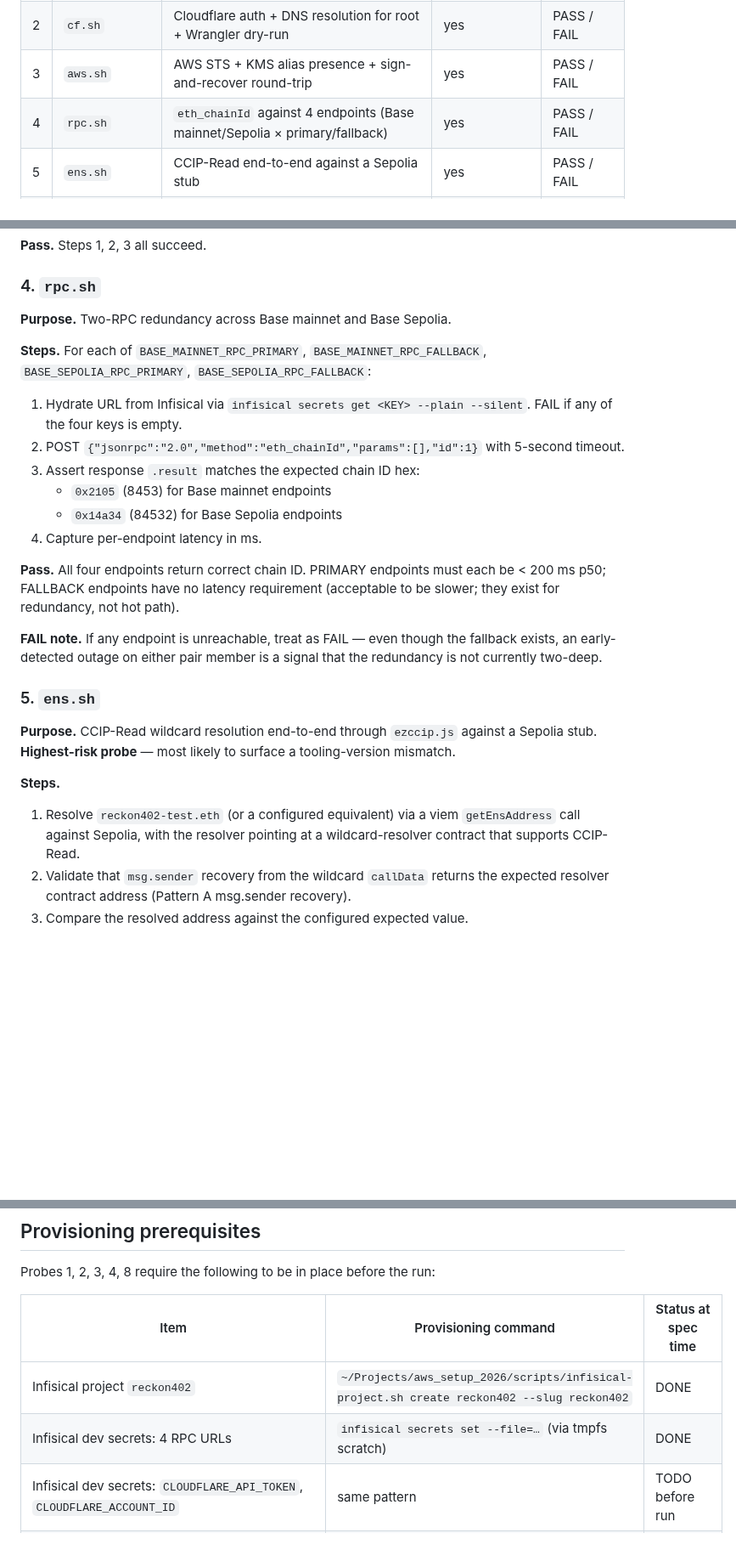
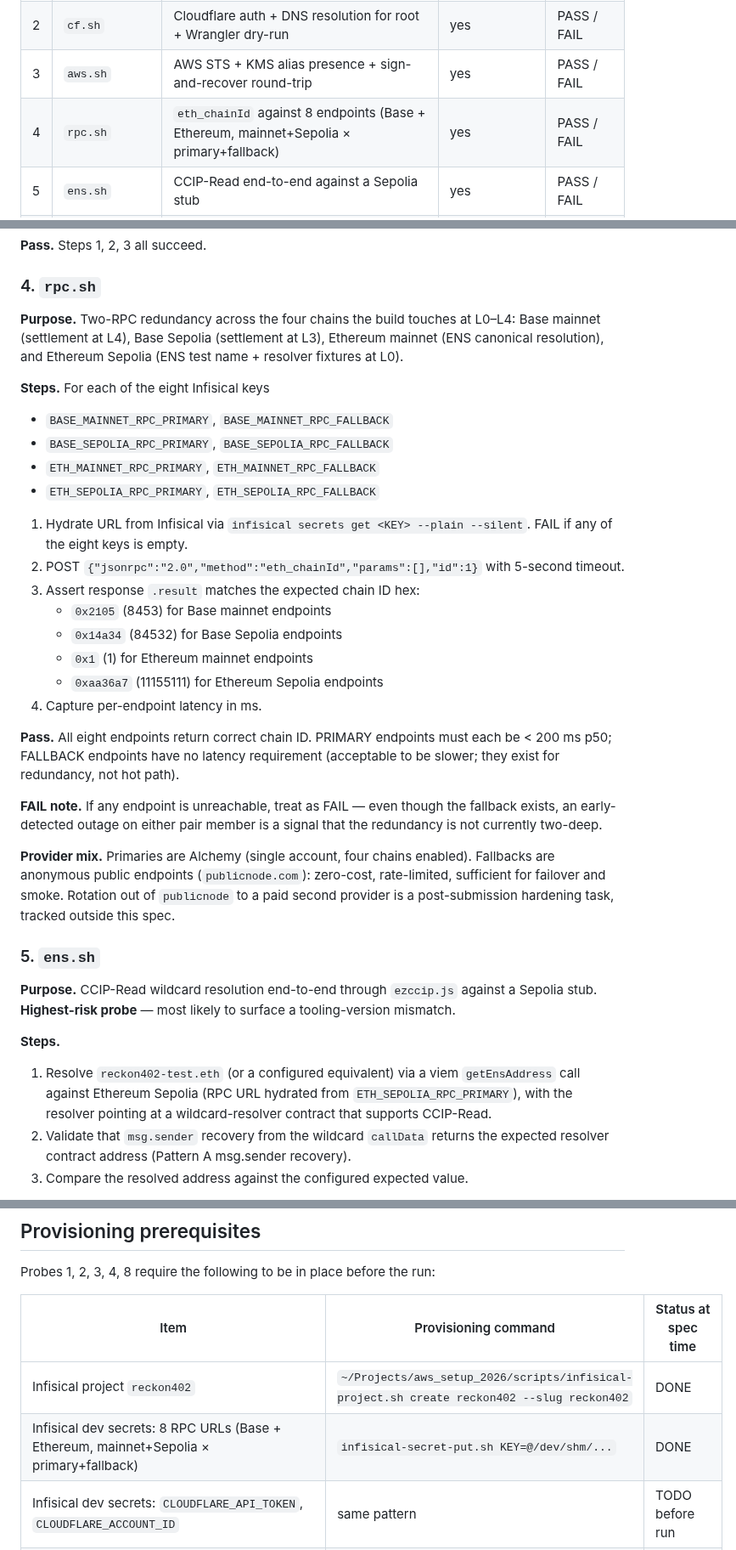
Before and after one commit to hamiha70/reckon402, a Markdown page: specs/00-l0-smoke-tests.md, 3 parts joined by grey strips. Shown at 85% size. Drawn GitHub-style; blank space fills up the shorter version.

Commit message:
specs(00-l0-smoke-tests): expand rpc.sh probe to 8 endpoints (Base + Ethereum)
Originally rpc.sh only exercised Base mainnet/Sepolia primary+fallback.
ENS resolution at L0 (test name on Sepolia) and at L1+ (canonical
mainnet records) requires Ethereum-side RPC redundancy on the same
two-deep model.

Adds four Infisical keys to the probe:
  - ETH_MAINNET_RPC_PRIMARY  (chain 0x1)
  - ETH_MAINNET_RPC_FALLBACK (chain 0x1)
  - ETH_SEPOLIA_RPC_PRIMARY  (chain 0xaa36a7)
  - ETH_SEPOLIA_RPC_FALLBACK (chain 0xaa36a7)

Threads ETH_SEPOLIA_RPC_PRIMARY into ens.sh §5 so the ENS probe
hydrates from the same key set. Provisioning prerequisites table
updated from "4 RPC URLs" to "8 RPC URLs" with the explicit chain
matrix.

Provider mix locked: primaries on Alchemy (single account, four
chains enabled), fallbacks on anonymous publicnode.com (zero-cost,
rate-limited, sufficient for failover at hackathon scope). Paid
second-provider rotation is a post-submission hardening task and
explicitly out of scope here.

Made-with: Cursor

```diff
--- a/specs/00-l0-smoke-tests.md
+++ b/specs/00-l0-smoke-tests.md
@@ -43,7 +43,7 @@ every subsequent probe depends on hydrated secrets.
 | 1 | `infisical.sh` | Hydration layer reachability + valid CLI session + round-trip read | yes | PASS / FAIL |
 | 2 | `cf.sh` | Cloudflare auth + DNS resolution for root + Wrangler dry-run | yes | PASS / FAIL |
 | 3 | `aws.sh` | AWS STS + KMS alias presence + sign-and-recover round-trip | yes | PASS / FAIL |
-| 4 | `rpc.sh` | `eth_chainId` against 4 endpoints (Base mainnet/Sepolia × primary/fallback) | yes | PASS / FAIL |
+| 4 | `rpc.sh` | `eth_chainId` against 8 endpoints (Base + Ethereum, mainnet+Sepolia × primary+fallback) | yes | PASS / FAIL |
 | 5 | `ens.sh` | CCIP-Read end-to-end against a Sepolia stub | yes | PASS / FAIL |
 | 6 | `erc8004.sh` | `getAttestationCount` read on Base mainnet | yes | PASS / FAIL |
 | 7 | `kh.sh` | KeeperHub stub-agent webhook callback | optional | PASS / SKIP / FAIL |
@@ -129,27 +129,42 @@ soft warnings logged but do not fail the probe.
 
 ### 4. `rpc.sh`
 
-**Purpose.** Two-RPC redundancy across Base mainnet and Base Sepolia.
+**Purpose.** Two-RPC redundancy across the four chains the build touches at
+L0–L4: Base mainnet (settlement at L4), Base Sepolia (settlement at L3),
+Ethereum mainnet (ENS canonical resolution), and Ethereum Sepolia (ENS test
+name + resolver fixtures at L0).
 
-**Steps.** For each of `BASE_MAINNET_RPC_PRIMARY`, `BASE_MAINNET_RPC_FALLBACK`,
-`BASE_SEPOLIA_RPC_PRIMARY`, `BASE_SEPOLIA_RPC_FALLBACK`:
+**Steps.** For each of the eight Infisical keys
+
+- `BASE_MAINNET_RPC_PRIMARY`, `BASE_MAINNET_RPC_FALLBACK`
+- `BASE_SEPOLIA_RPC_PRIMARY`, `BASE_SEPOLIA_RPC_FALLBACK`
+- `ETH_MAINNET_RPC_PRIMARY`, `ETH_MAINNET_RPC_FALLBACK`
+- `ETH_SEPOLIA_RPC_PRIMARY`, `ETH_SEPOLIA_RPC_FALLBACK`
 
 1. Hydrate URL from Infisical via `infisical secrets get <KEY> --plain --silent`.
-   FAIL if any of the four keys is empty.
+   FAIL if any of the eight keys is empty.
 2. POST `{"jsonrpc":"2.0","method":"eth_chainId","params":[],"id":1}` with
    5-second timeout.
 3. Assert response `.result` matches the expected chain ID hex:
    - `0x2105` (8453) for Base mainnet endpoints
    - `0x14a34` (84532) for Base Sepolia endpoints
+   - `0x1` (1) for Ethereum mainnet endpoints
+   - `0xaa36a7` (11155111) for Ethereum Sepolia endpoints
 4. Capture per-endpoint latency in ms.
 
-**Pass.** All four endpoints return correct chain ID. PRIMARY endpoints
+**Pass.** All eight endpoints return correct chain ID. PRIMARY endpoints
 must each be < 200 ms p50; FALLBACK endpoints have no latency requirement
 (acceptable to be slower; they exist for redundancy, not hot path).
 
 **FAIL note.** If any endpoint is unreachable, treat as FAIL — even though
 the fallback exists, an early-detected outage on either pair member is a
 signal that the redundancy is not currently two-deep.
+
+**Provider mix.** Primaries are Alchemy (single account, four chains
+enabled). Fallbacks are anonymous public endpoints (`publicnode.com`):
+zero-cost, rate-limited, sufficient for failover and smoke. Rotation
+out of `publicnode` to a paid second provider is a post-submission
+hardening task, tracked outside this spec.
 
 ### 5. `ens.sh`
 
@@ -159,7 +174,8 @@ tooling-version mismatch.
 
 **Steps.**
 1. Resolve `reckon402-test.eth` (or a configured equivalent) via a viem
-   `getEnsAddress` call against Sepolia, with the resolver pointing at a
+   `getEnsAddress` call against Ethereum Sepolia (RPC URL hydrated from
+   `ETH_SEPOLIA_RPC_PRIMARY`), with the resolver pointing at a
    wildcard-resolver contract that supports CCIP-Read.
 2. Validate that `msg.sender` recovery from the wildcard `callData` returns
    the expected resolver contract address (Pattern A msg.sender recovery).
@@ -252,7 +268,7 @@ Probes 1, 2, 3, 4, 8 require the following to be in place before the run:
 | Item | Provisioning command | Status at spec time |
 |------|---------------------|---------------------|
 | Infisical project `reckon402` | `~/Projects/aws_setup_2026/scripts/infisical-project.sh create reckon402 --slug reckon402` | DONE |
-| Infisical dev secrets: 4 RPC URLs | `infisical secrets set --file=…` (via tmpfs scratch) | DONE |
+| Infisical dev secrets: 8 RPC URLs (Base + Ethereum, mainnet+Sepolia × primary+fallback) | `infisical-secret-put.sh KEY=@/dev/shm/...` | DONE |
 | Infisical dev secrets: `CLOUDFLARE_API_TOKEN`, `CLOUDFLARE_ACCOUNT_ID` | same pattern | TODO before run |
 | KMS key `alias/reckon402/mainnet/buyer-signer/evm` (`eu-central-1`) | `aws kms create-key …` + `aws kms create-alias …` | TODO before run |
 | IAM user `reckon402-signer` + scoped KMS policy | `aws iam create-user …` + `aws iam create-policy …` + `aws iam attach-user-policy …` | TODO before run |
```
